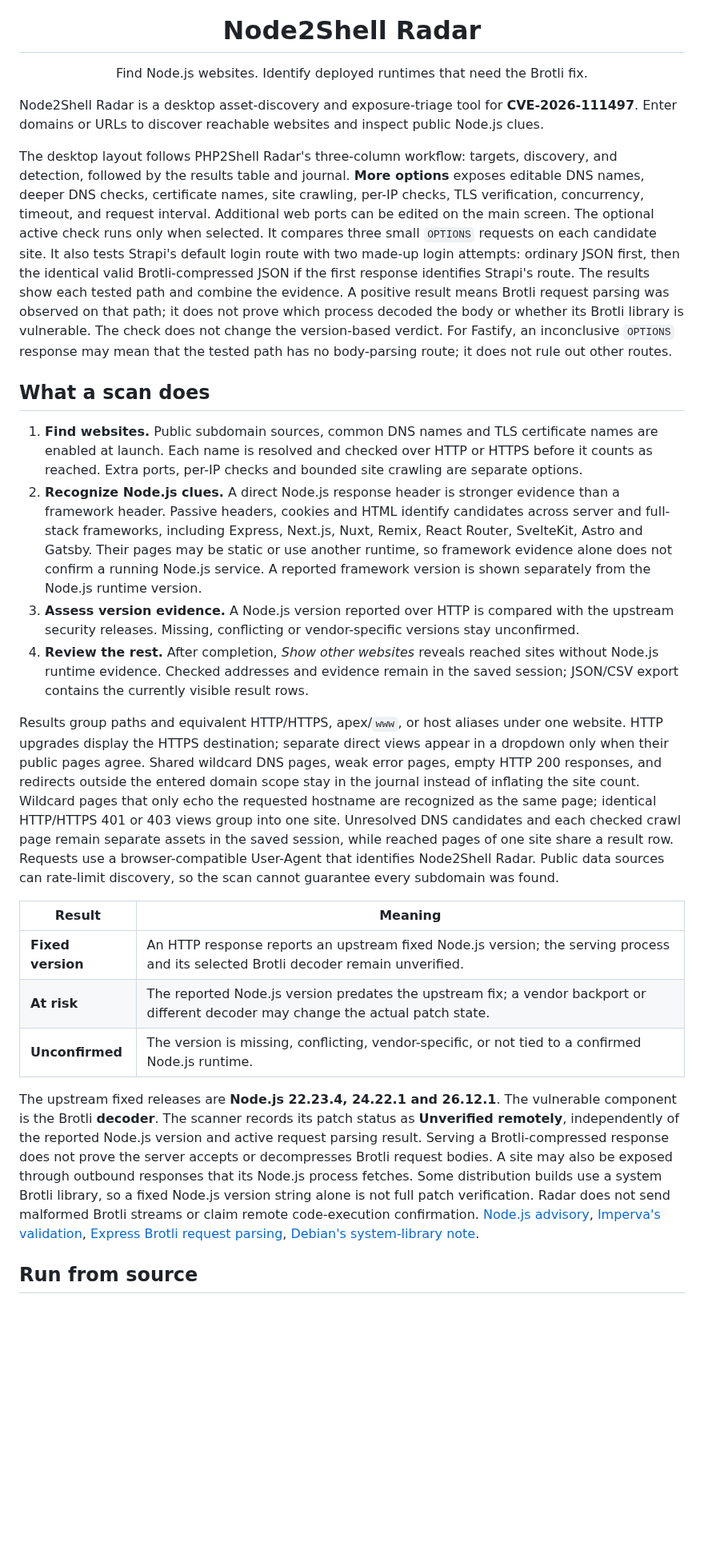
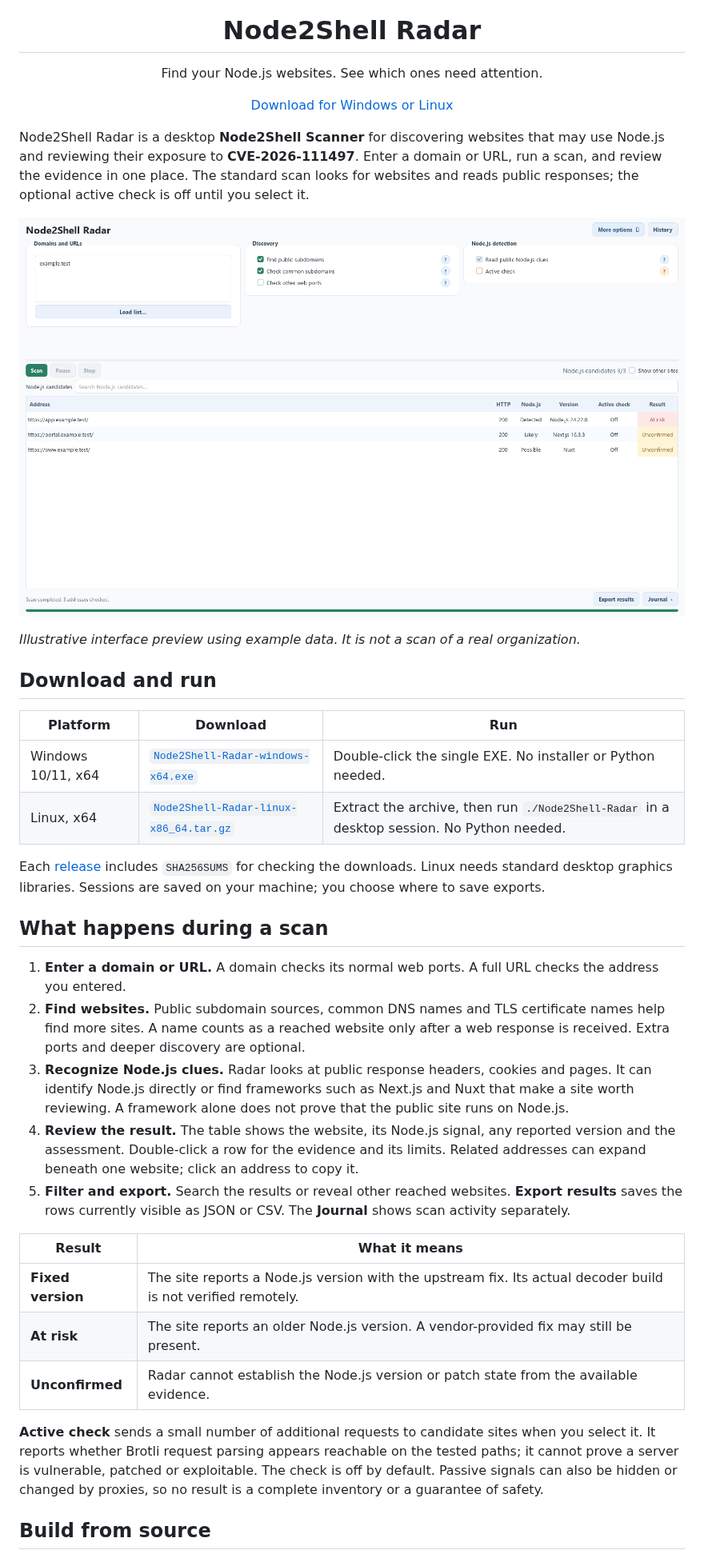
Before and after one commit to Secragon/node2shell-radar, a Markdown page: README.md, the part around one of its changes. Shown at 80% size. Rendered like a GitHub page; pictures changed too: assets/app-preview.png; blank space fills up the shorter version.

Commit message:
Prepare public Node2Shell Radar repository

```diff
--- a/README.md
+++ b/README.md
@@ -1,55 +1,40 @@
 <div align="center">
   <img src="radar/data/app-icon.png" alt="Node2Shell Radar icon" width="112">
   <h1>Node2Shell Radar</h1>
-  <p>Find Node.js websites. Identify deployed runtimes that need the Brotli fix.</p>
+  <p>Find your Node.js websites. See which ones need attention.</p>
+  <p><a href="https://github.com/Secragon/node2shell-radar/releases/latest">Download for Windows or Linux</a></p>
 </div>
 
-Node2Shell Radar is a desktop asset-discovery and exposure-triage tool for **CVE-2026-111497**. Enter domains or URLs to discover reachable websites and inspect public Node.js clues.
+Node2Shell Radar is a desktop **Node2Shell Scanner** for discovering websites that may use Node.js and reviewing their exposure to **CVE-2026-111497**. Enter a domain or URL, run a scan, and review the evidence in one place. The standard scan looks for websites and reads public responses; the optional active check is off until you select it.
 
-The desktop layout follows PHP2Shell Radar's three-column workflow: targets,
-discovery, and detection, followed by the results table and journal. **More
-options** exposes editable DNS names, deeper DNS checks, certificate names,
-site crawling, per-IP checks, TLS verification, concurrency, timeout, and
-request interval.
-Additional web ports can be edited on the main screen.
-The optional active check runs only when selected. It compares three small
-`OPTIONS` requests on each candidate site. It also tests Strapi's default login
-route with two made-up login attempts: ordinary JSON first, then the identical
-valid Brotli-compressed JSON if the first response identifies Strapi's route.
-The results show each tested path and combine the evidence. A positive result
-means Brotli request parsing was observed on that path; it does not prove which
-process decoded the body or whether its Brotli library is vulnerable. The
-check does not change the version-based verdict.
-For Fastify, an inconclusive `OPTIONS` response may mean that the tested path
-has no body-parsing route; it does not rule out other routes.
+![Illustrative scan of example.test in Node2Shell Radar](assets/app-preview.png)
 
-## What a scan does
+*Illustrative interface preview using example data. It is not a scan of a real organization.*
 
-1. **Find websites.** Public subdomain sources, common DNS names and TLS certificate names are enabled at launch. Each name is resolved and checked over HTTP or HTTPS before it counts as reached. Extra ports, per-IP checks and bounded site crawling are separate options.
-2. **Recognize Node.js clues.** A direct Node.js response header is stronger evidence than a framework header. Passive headers, cookies and HTML identify candidates across server and full-stack frameworks, including Express, Next.js, Nuxt, Remix, React Router, SvelteKit, Astro and Gatsby. Their pages may be static or use another runtime, so framework evidence alone does not confirm a running Node.js service. A reported framework version is shown separately from the Node.js runtime version.
-3. **Assess version evidence.** A Node.js version reported over HTTP is compared with the upstream security releases. Missing, conflicting or vendor-specific versions stay unconfirmed.
-4. **Review the rest.** After completion, *Show other websites* reveals reached sites without Node.js runtime evidence. Checked addresses and evidence remain in the saved session; JSON/CSV export contains the currently visible result rows.
+## Download and run
 
-Results group paths and equivalent HTTP/HTTPS, apex/`www`, or host aliases under
-one website. HTTP upgrades display the HTTPS destination; separate direct
-views appear in a dropdown only when their public pages agree. Shared wildcard
-DNS pages, weak error pages, empty HTTP 200 responses, and redirects outside
-the entered domain scope stay in the journal instead of inflating the site
-count. Wildcard pages that only echo the requested hostname are recognized as
-the same page; identical HTTP/HTTPS 401 or 403 views group into one site.
-Unresolved DNS candidates and each checked crawl page remain separate assets
-in the saved session, while reached pages of one site share a result row.
-Requests use a browser-compatible User-Agent that identifies
-Node2Shell Radar. Public data sources can rate-limit discovery, so the scan
-cannot guarantee every subdomain was found.
+| Platform | Download | Run |
+| --- | --- | --- |
+| Windows 10/11, x64 | [`Node2Shell-Radar-windows-x64.exe`](https://github.com/Secragon/node2shell-radar/releases/latest) | Double-click the single EXE. No installer or Python needed. |
+| Linux, x64 | [`Node2Shell-Radar-linux-x86_64.tar.gz`](https://github.com/Secragon/node2shell-radar/releases/latest) | Extract the archive, then run `./Node2Shell-Radar` in a desktop session. No Python needed. |
 
-| Result | Meaning |
+Each [release](https://github.com/Secragon/node2shell-radar/releases/latest) includes `SHA256SUMS` for checking the downloads. Linux needs standard desktop graphics libraries. Sessions are saved on your machine; you choose where to save exports.
+
+## What happens during a scan
+
+1. **Enter a domain or URL.** A domain checks its normal web ports. A full URL checks the address you entered.
+2. **Find websites.** Public subdomain sources, common DNS names and TLS certificate names help find more sites. A name counts as a reached website only after a web response is received. Extra ports and deeper discovery are optional.
+3. **Recognize Node.js clues.** Radar looks at public response headers, cookies and pages. It can identify Node.js directly or find frameworks such as Next.js and Nuxt that make a site worth reviewing. A framework alone does not prove that the public site runs on Node.js.
+4. **Review the result.** The table shows the website, its Node.js signal, any reported version and the assessment. Double-click a row for the evidence and its limits. Related addresses can expand beneath one website; click an address to copy it.
+5. **Filter and export.** Search the results or reveal other reached websites. **Export results** saves the rows currently visible as JSON or CSV. The **Journal** shows scan activity separately.
+
+| Result | What it means |
 | --- | --- |
-| **Fixed version** | An HTTP response reports an upstream fixed Node.js version; the serving process and its selected Brotli decoder remain unverified. |
-| **At risk** | The reported Node.js version predates the upstream fix; a vendor backport or different decoder may change the actual patch state. |
-| **Unconfirmed** | The version is missing, conflicting, vendor-specific, or not tied to a confirmed Node.js runtime. |
+| **Fixed version** | The site reports a Node.js version with the upstream fix. Its actual decoder build is not verified remotely. |
+| **At risk** | The site reports an older Node.js version. A vendor-provided fix may still be present. |
+| **Unconfirmed** | Radar cannot establish the Node.js version or patch state from the available evidence. |
 
-The upstream fixed releases are **Node.js 22.23.4, 24.22.1 and 26.12.1**. The vulnerable component is the Brotli **decoder**. The scanner records its patch status as **Unverified remotely**, independently of the reported Node.js version and active request parsing result. Serving a Brotli-compressed response does not prove the server accepts or decompresses Brotli request bodies. A site may also be exposed through outbound responses that its Node.js process fetches. Some distribution builds use a system Brotli library, so a fixed Node.js version string alone is not full patch verification. Radar does not send malformed Brotli streams or claim remote code-execution confirmation. [Node.js advisory](https://nodejs.org/en/blog/vulnerability/october-2026-security-releases), [Imperva's validation](https://www.imperva.com/blog/node2shell-from-brotli-data-to-remote-code-execution/), [Express Brotli request parsing](https://expressjs.com/en/guide/migrating-5/), [Debian's system-library note](https://security-tracker.debian.org/tracker/CVE-2026-111497).
+**Active check** sends a small number of additional requests to candidate sites when you select it. It reports whether Brotli request parsing appears reachable on the tested paths; it cannot prove a server is vulnerable, patched or exploitable. The check is off by default. Passive signals can also be hidden or changed by proxies, so no result is a complete inventory or a guarantee of safety.
 
-## Run from source
+## Build from source
 
```
Also changed, not shown: other parts of README.md (+11 -12 lines), SECURITY.md (+1 -1 lines), assets/social-preview.png (added), 3 other files.
